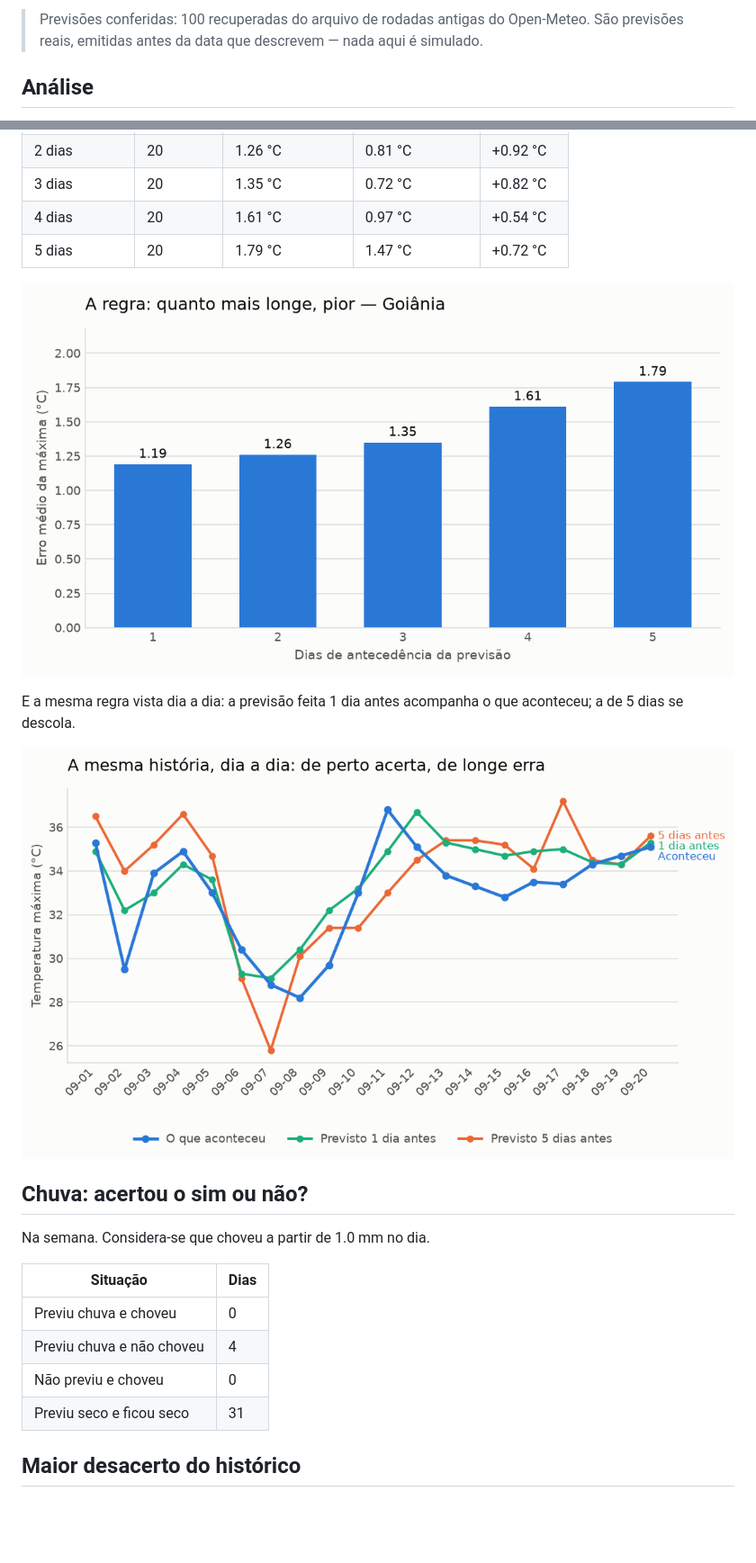
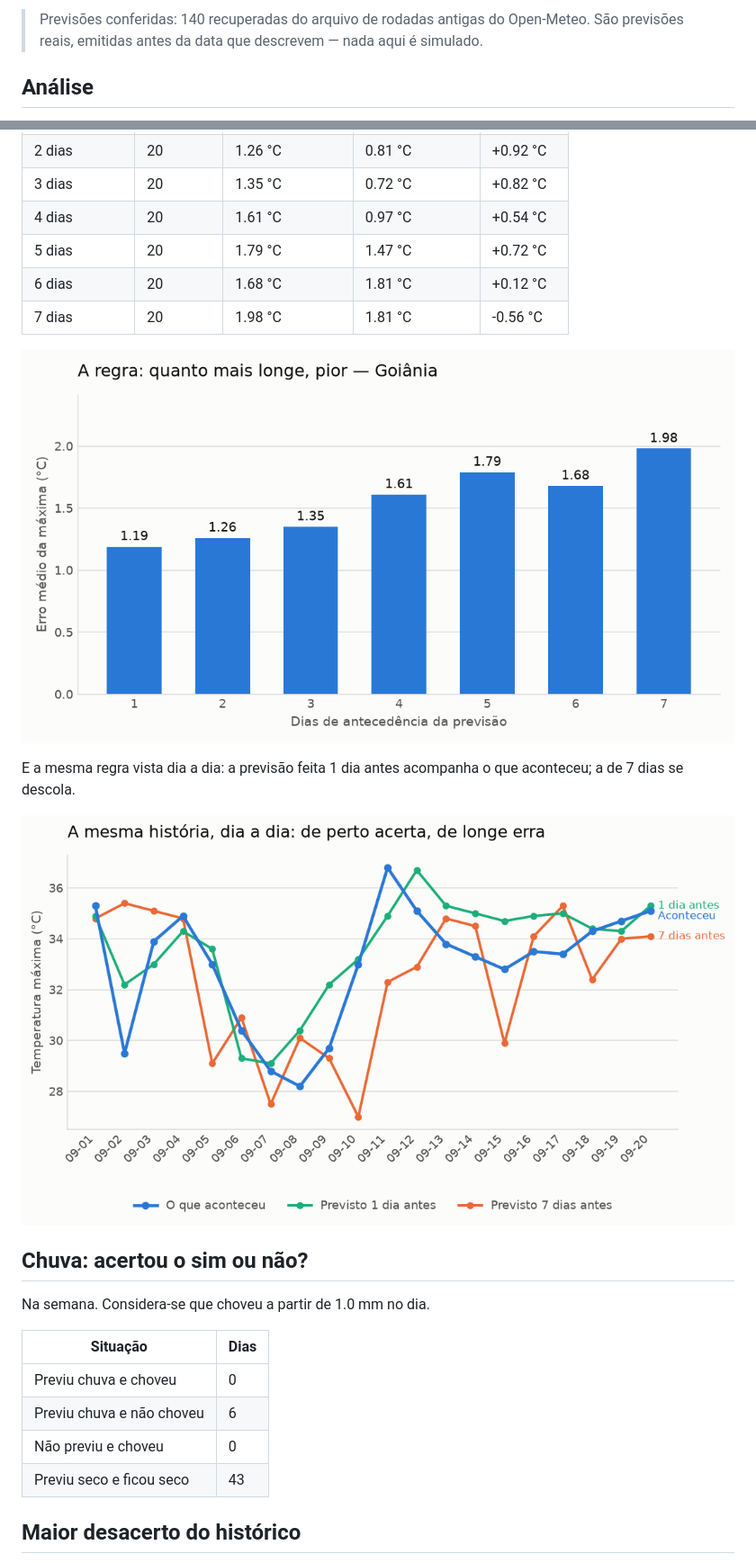
Before and after one commit to VictorGit10/GeocursoAtividade3, a Markdown page: boletim.md, 2 parts joined by grey strips. Shown: that part at 90% size. Drawn GitHub-style; pictures changed too: graficos/de_longe_e_de_perto.png, graficos/erro_por_antecedencia.png; blank space fills up the shorter version.

Commit message:
boletim da semana de 2026-09-21

```diff
--- a/boletim.md
+++ b/boletim.md
@@ -4,5 +4,5 @@
 
-> Previsões conferidas: 100 recuperadas do arquivo de rodadas antigas do Open-Meteo. São previsões reais, emitidas antes da data que descrevem — nada aqui é simulado.
+> Previsões conferidas: 140 recuperadas do arquivo de rodadas antigas do Open-Meteo. São previsões reais, emitidas antes da data que descrevem — nada aqui é simulado.
 
 ## Análise
 
@@ -35,10 +35,12 @@ Sobre todo o histórico. É a regra central do boletim: a previsão de véspera
 | 3 dias | 20 | 1.35 °C | 0.72 °C | +0.82 °C |
 | 4 dias | 20 | 1.61 °C | 0.97 °C | +0.54 °C |
 | 5 dias | 20 | 1.79 °C | 1.47 °C | +0.72 °C |
+| 6 dias | 20 | 1.68 °C | 1.81 °C | +0.12 °C |
+| 7 dias | 20 | 1.98 °C | 1.81 °C | -0.56 °C |
 
 ![Erro por antecedência](graficos/erro_por_antecedencia.png)
 
-E a mesma regra vista dia a dia: a previsão feita 1 dia antes acompanha o que aconteceu; a de 5 dias se descola.
+E a mesma regra vista dia a dia: a previsão feita 1 dia antes acompanha o que aconteceu; a de 7 dias se descola.
 
 ![De longe e de perto](graficos/de_longe_e_de_perto.png)
 
@@ -49,9 +51,9 @@ Na semana. Considera-se que choveu a partir de 1.0 mm no dia.
 | Situação | Dias |
 |---|---|
 | Previu chuva e choveu | 0 |
-| Previu chuva e não choveu | 4 |
+| Previu chuva e não choveu | 6 |
 | Não previu e choveu | 0 |
-| Previu seco e ficou seco | 31 |
+| Previu seco e ficou seco | 43 |
 
 ## Maior desacerto do histórico
 
```
Also changed, not shown: other parts of boletim.md (+10 -10 lines), 4 other files.
